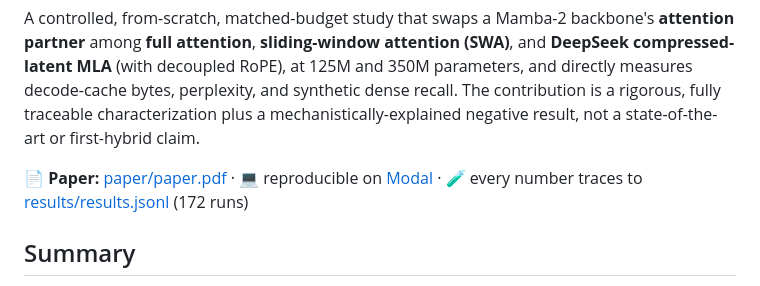
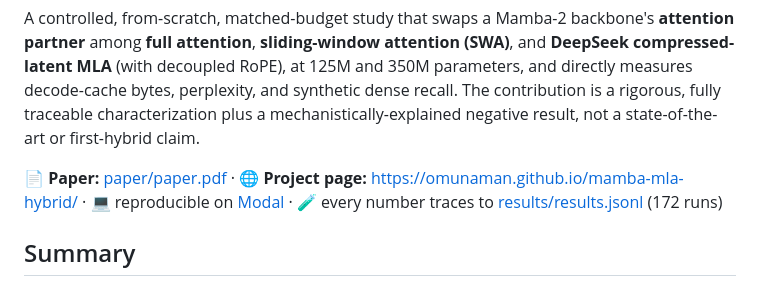
Before and after one commit to OmuNaman/mamba-mla-hybrid, a Markdown page: README.md, the part around the change. GitHub-like rendering.

Commit message:
README: add project page link
Co-Authored-By: Claude Opus 4.8 (1M context) <noreply@anthropic.com>

```diff
--- a/README.md
+++ b/README.md
@@ -6,7 +6,9 @@ among **full attention**, **sliding-window attention (SWA)**, and **DeepSeek com
 perplexity, and synthetic dense recall. The contribution is a rigorous, fully traceable characterization
 plus a mechanistically-explained negative result, not a state-of-the-art or first-hybrid claim.
 
-📄 **Paper:** [paper/paper.pdf](paper/paper.pdf) · 💻 reproducible on [Modal](https://modal.com) ·
+📄 **Paper:** [paper/paper.pdf](paper/paper.pdf) ·
+🌐 **Project page:** https://omunaman.github.io/mamba-mla-hybrid/ ·
+💻 reproducible on [Modal](https://modal.com) ·
 🧪 every number traces to [results/results.jsonl](results/results.jsonl) (172 runs)
 
 ## Summary
```
